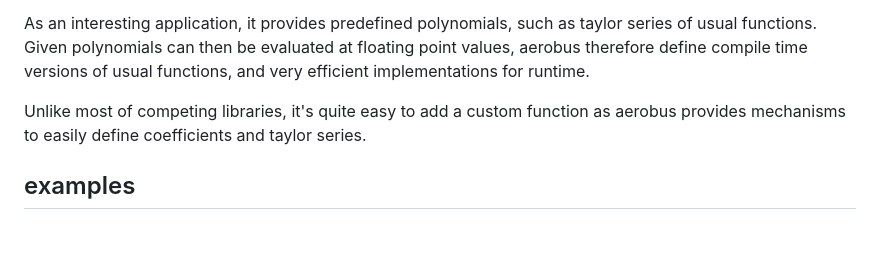
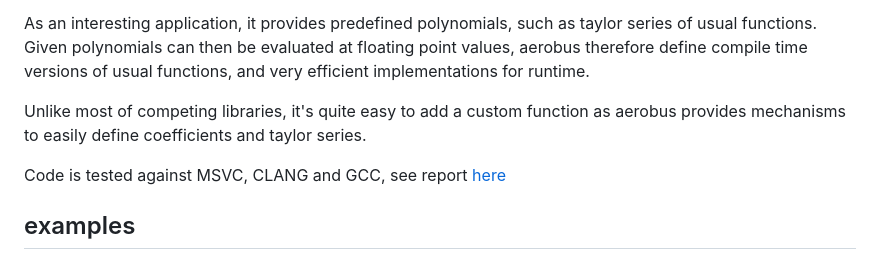
Before and after one commit to aerobus-open-source/aerobus, a Markdown page: README.md, the part around the change. Drawn GitHub-style; blank space fills up the shorter version.

Commit message:
update readme for godbolt

```diff
--- a/README.md
+++ b/README.md
@@ -11,6 +11,8 @@ Polynomial with integer or rational coefficients are exposed as types, and so ar
 As an interesting application, it provides predefined polynomials, such as taylor series of usual functions. Given polynomials can then be evaluated at floating point values, aerobus therefore define compile time versions of usual functions, and very efficient implementations for runtime.
 
 Unlike most of competing libraries, it's quite easy to add a custom function as aerobus provides mechanisms to easily define coefficients and taylor series.
+
+Code is tested against MSVC, CLANG and GCC, see report [here](https://godbolt.org/z/qnfP99KWv)
 
 ## examples
 ### pure compile time
```
